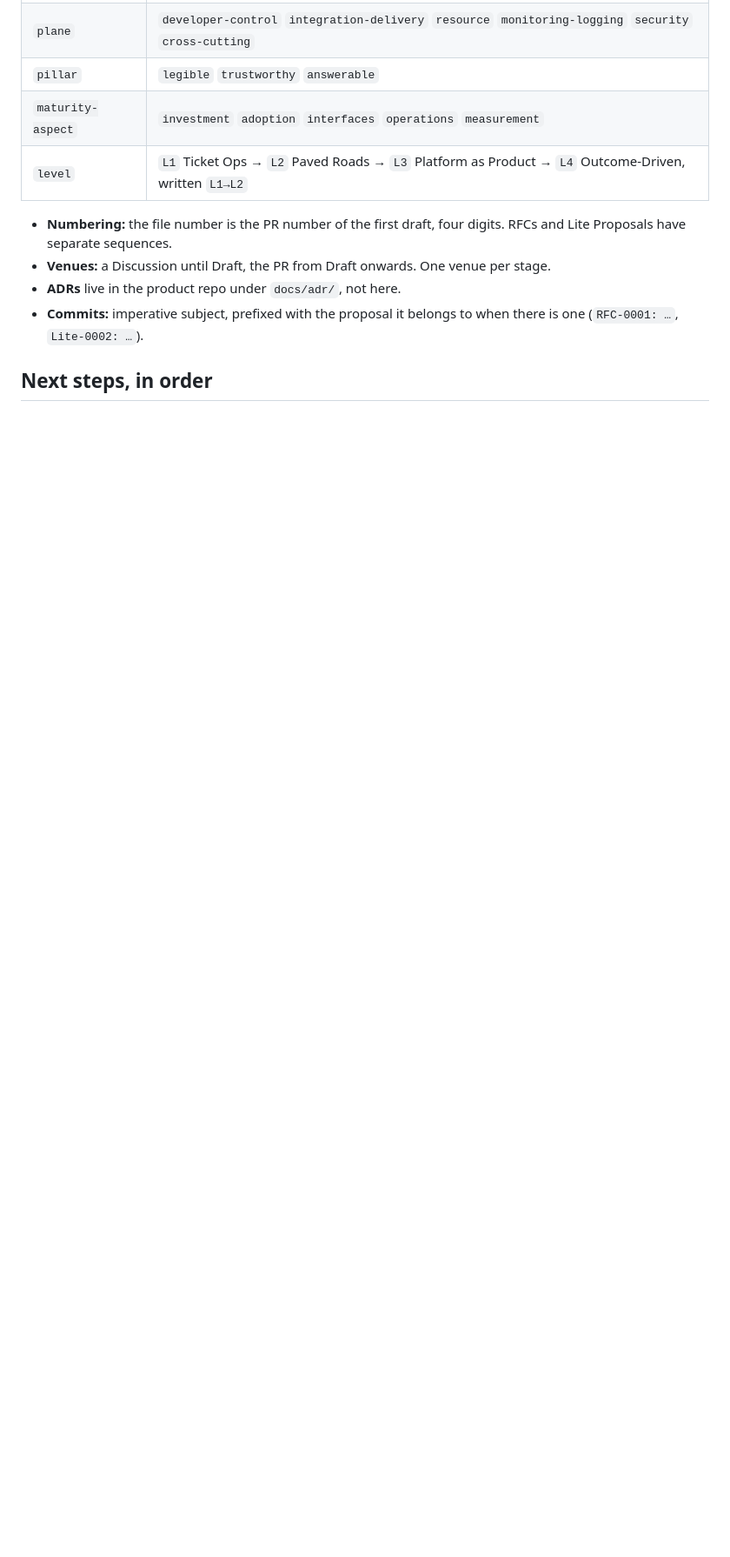
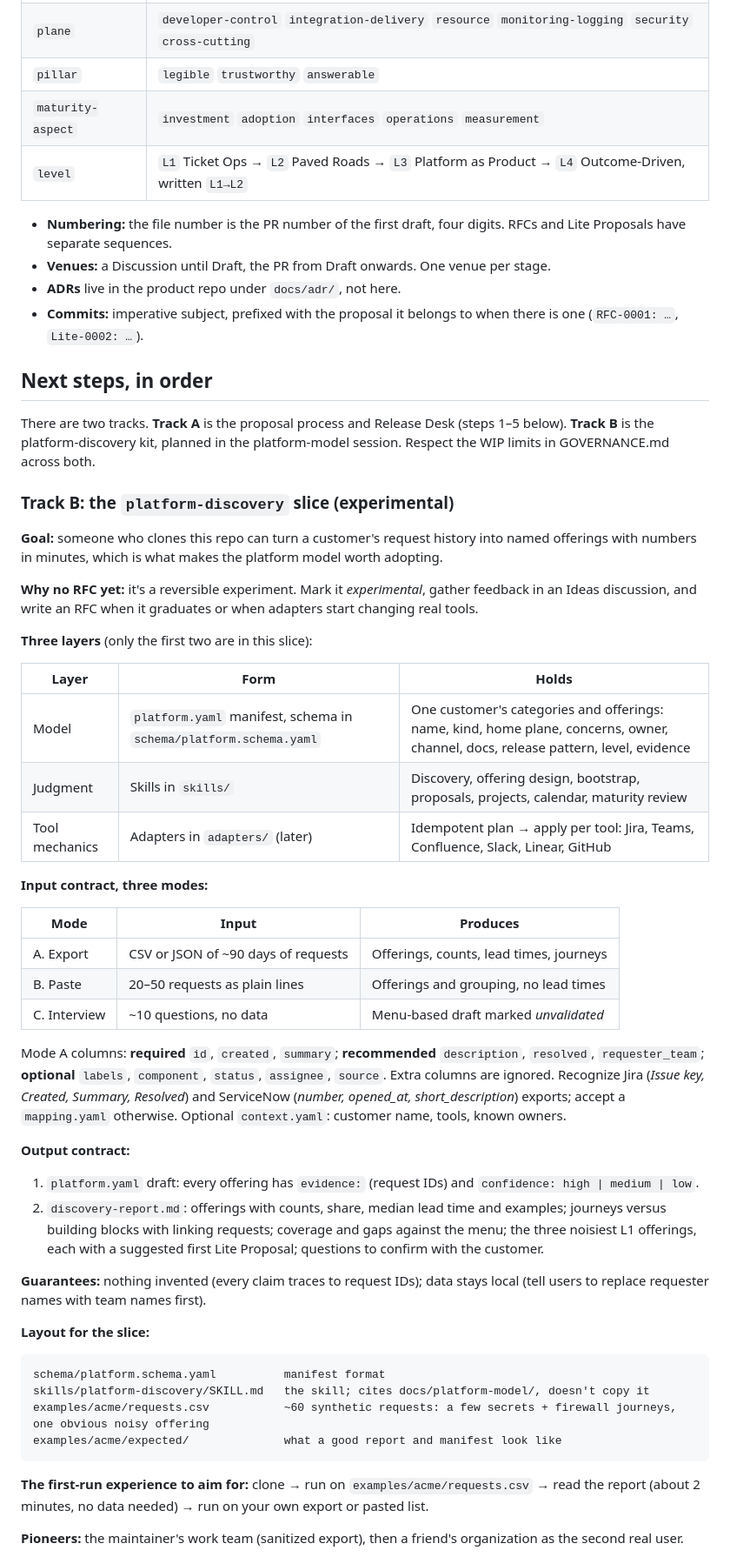
Before and after one commit to NonDualWorks/proposals, a Markdown page: HANDOFF.md, the part around one of its changes. Shown at 87% size. GitHub-like rendering; blank space fills up the shorter version.

Commit message:
Record the platform-discovery plan and business notes in HANDOFF
Adds Track B: the three-layer design (manifest, skills, adapters), the
discovery skill's input and output contracts, the sample-dataset
first-run experience and the planned layout, plus notes from the
critique of the idea as a business.

Co-Authored-By: Claude Opus 5.5 <noreply@anthropic.com>
Claude-Session: https://claude.ai/code/session_01UmBgS7Lka8qE2ZQ9d8YU7o

````diff
--- a/HANDOFF.md
+++ b/HANDOFF.md
@@ -43,3 +44,49 @@ Full definitions are in RFC-0000. These are the values the front matter and labe
 - **Commits:** imperative subject, prefixed with the proposal it belongs to when there is one (`RFC-0001: …`, `Lite-0002: …`).
 
 ## Next steps, in order
+
+There are two tracks. **Track A** is the proposal process and Release Desk (steps 1–5 below). **Track B** is the platform-discovery kit, planned in the platform-model session. Respect the WIP limits in GOVERNANCE.md across both.
+
+### Track B: the `platform-discovery` slice (experimental)
+
+**Goal:** someone who clones this repo can turn a customer's request history into named offerings with numbers in minutes, which is what makes the platform model worth adopting.
+
+**Why no RFC yet:** it's a reversible experiment. Mark it *experimental*, gather feedback in an Ideas discussion, and write an RFC when it graduates or when adapters start changing real tools.
+
+**Three layers** (only the first two are in this slice):
+
+| Layer | Form | Holds |
+|---|---|---|
+| Model | `platform.yaml` manifest, schema in `schema/platform.schema.yaml` | One customer's categories and offerings: name, kind, home plane, concerns, owner, channel, docs, release pattern, level, evidence |
+| Judgment | Skills in `skills/` | Discovery, offering design, bootstrap, proposals, projects, calendar, maturity review |
+| Tool mechanics | Adapters in `adapters/` (later) | Idempotent plan → apply per tool: Jira, Teams, Confluence, Slack, Linear, GitHub |
+
+**Input contract, three modes:**
+
+| Mode | Input | Produces |
+|---|---|---|
+| A. Export | CSV or JSON of ~90 days of requests | Offerings, counts, lead times, journeys |
+| B. Paste | 20–50 requests as plain lines | Offerings and grouping, no lead times |
+| C. Interview | ~10 questions, no data | Menu-based draft marked *unvalidated* |
+
+Mode A columns: **required** `id`, `created`, `summary`; **recommended** `description`, `resolved`, `requester_team`; **optional** `labels`, `component`, `status`, `assignee`, `source`. Extra columns are ignored. Recognize Jira (*Issue key, Created, Summary, Resolved*) and ServiceNow (*number, opened_at, short_description*) exports; accept a `mapping.yaml` otherwise. Optional `context.yaml`: customer name, tools, known owners.
+
+**Output contract:**
+1. `platform.yaml` draft: every offering has `evidence:` (request IDs) and `confidence: high | medium | low`.
+2. `discovery-report.md`: offerings with counts, share, median lead time and examples; journeys versus building blocks with linking requests; coverage and gaps against the menu; the three noisiest L1 offerings, each with a suggested first Lite Proposal; questions to confirm with the customer.
+
+**Guarantees:** nothing invented (every claim traces to request IDs); data stays local (tell users to replace requester names with team names first).
+
+**Layout for the slice:**
+
+```
+schema/platform.schema.yaml          manifest format
+skills/platform-discovery/SKILL.md   the skill; cites docs/platform-model/, doesn't copy it
+examples/acme/requests.csv           ~60 synthetic requests: a few secrets + firewall journeys, one obvious noisy offering
+examples/acme/expected/              what a good report and manifest look like
+```
+
+**The first-run experience to aim for:** clone → run on `examples/acme/requests.csv` → read the report (about 2 minutes, no data needed) → run on your own export or pasted list.
+
+**Pioneers:** the maintainer's work team (sanitized export), then a friend's organization as the second real user.
+
````
Also changed, not shown: other parts of HANDOFF.md (+15 -2 lines).
